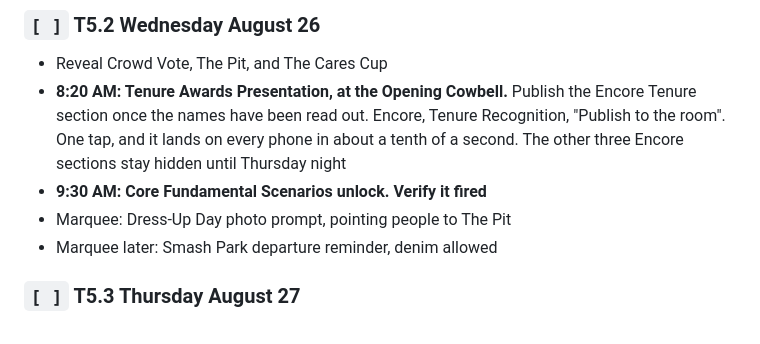
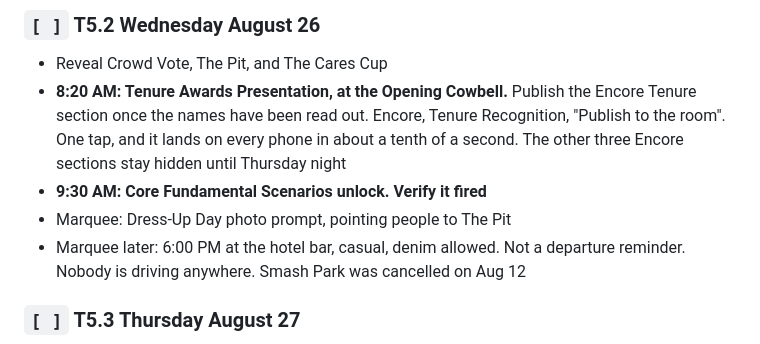
Before and after one commit to creightonjames-jpg/cgp-membership-wall, a Markdown page: ROADMAP.md, the part around one of its changes. Drawn GitHub-style.

```diff
--- a/ROADMAP.md
+++ b/ROADMAP.md
@@ -1267,7 +1369,8 @@ put a path in `photo` unless the file is in `assets/attendees/`.**
   sections stay hidden until Thursday night
 - **9:30 AM: Core Fundamental Scenarios unlock. Verify it fired**
 - Marquee: Dress-Up Day photo prompt, pointing people to The Pit
-- Marquee later: Smash Park departure reminder, denim allowed
+- Marquee later: 6:00 PM at the hotel bar, casual, denim allowed. Not a departure reminder.
+  Nobody is driving anywhere. Smash Park was cancelled on Aug 12
 
 ### `[ ]` T5.3 Thursday August 27
 - **10:30 AM: Membership Funnel Personas unlock. Verify it fired**
```
Also changed, not shown: other parts of ROADMAP.md (+116 -14 lines).
